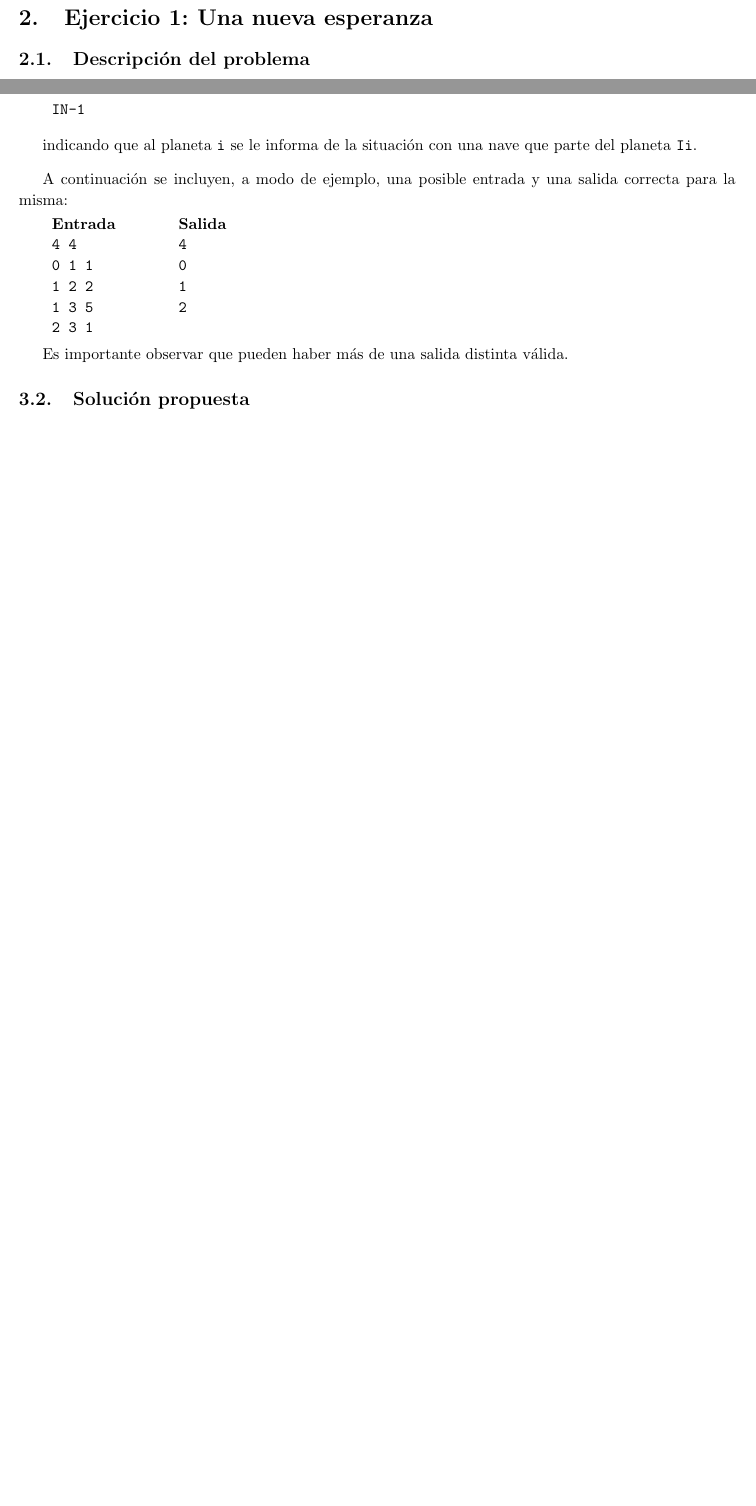
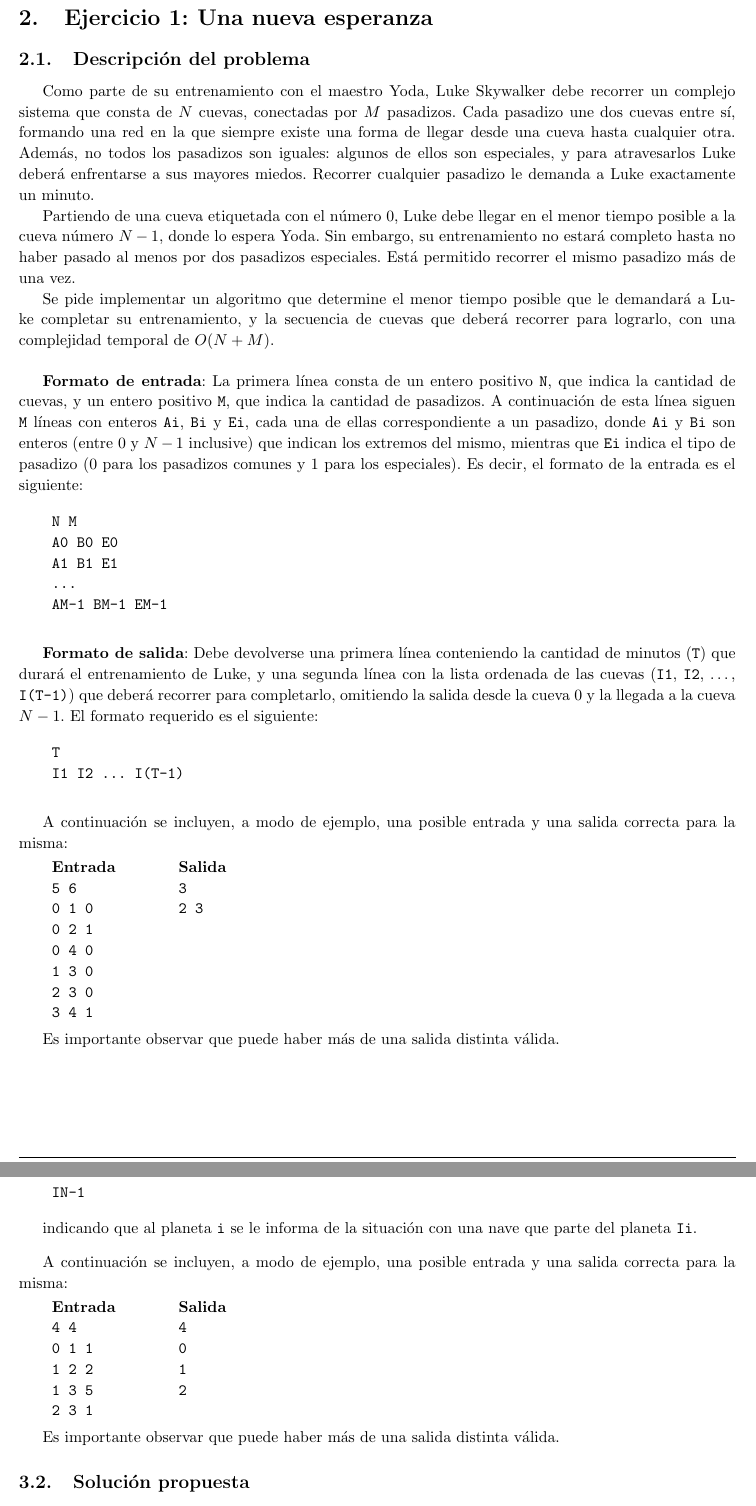
Before and after one commit to francofrizzo/aed3-tp2, a LaTeX document (latex/informe.tex, which reads latex/ej1.tex, latex/ej2.tex): two parts of pages 4 and 6 of 15 before the commit and two parts of pages 4 and 7 of 16 after it, joined at a grey line, cut so that both start at the same text, the shorter picture padded with empty space. Compiled offline with pdfLaTeX.

Commit message:
Add Exercise 1 problem description

```diff
--- a/latex/ej1.tex
+++ b/latex/ej1.tex
@@ -1,15 +1,99 @@
 \section{Ejercicio 1: Una nueva esperanza}
 
-    % Describir detalladamente el problema a resolver dando ejemplos del mismo y sus soluciones.
+    % Describir detalladamente el problema a resolver dando ejemplos del mismo
+    % y sus soluciones.
     \subsection{Descripción del problema}
 
-    % Explicar de forma clara, sencilla, estructurada y concisa, las ideas desarrolladas para la resolución del problema. Utilizar pseudocódigo y lenguaje coloquial (no código fuente). Justificar por qué el procedimiento resuelve efectivamente el problema.
+    Como parte de su entrenamiento con el maestro Yoda, Luke Skywalker debe
+    recorrer un complejo sistema que consta de $N$ cuevas, conectadas por $M$
+    pasadizos. Cada pasadizo une dos cuevas entre sí, formando una red en la
+    que siempre existe una forma de llegar desde una cueva hasta cualquier
+    otra. Además, no todos los pasadizos son iguales: algunos de ellos son
+    especiales, y para atravesarlos Luke deberá enfrentarse a sus mayores
+    miedos. Recorrer cualquier pasadizo le demanda a Luke exactamente un
+    minuto.
+
+    Partiendo de una cueva etiquetada con el número $0$, Luke debe llegar en
+    el menor tiempo posible a la cueva número $N-1$, donde lo espera Yoda.
+    Sin embargo, su entrenamiento no estará completo hasta no haber pasado al
+    menos por dos pasadizos especiales. Está permitido recorrer el mismo
+    pasadizo más de una vez.
+
+    Se pide implementar un algoritmo que determine el menor tiempo posible que
+    le demandará a Luke completar su entrenamiento, y la secuencia de cuevas
+    que deberá recorrer para lograrlo, con una complejidad temporal de
+    $O(N + M)$.
+
+    \vspace{1.25em}
+
+    \textbf{Formato de entrada}: La primera línea consta de un entero positivo
+    \texttt{N}, que indica la cantidad de cuevas, y un entero positivo
+    \texttt{M}, que indica la cantidad de pasadizos. A continuación de esta
+    línea siguen \texttt{M} líneas con enteros \texttt{Ai}, \texttt{Bi} y
+    \texttt{Ei}, cada una de ellas correspondiente a un pasadizo, donde
+    \texttt{Ai} y \texttt{Bi} son enteros (entre $0$ y $N-1$ inclusive) que
+    indican los extremos del mismo, mientras que \texttt{Ei} indica
+    el tipo de pasadizo ($0$ para los pasadizos comunes y $1$ para los
+    especiales). Es decir, el formato de la entrada es el siguiente:
+
+    \begin{verbatim}
+    N M
+    A0 B0 E0
+    A1 B1 E1
+    ...
+    AM-1 BM-1 EM-1\end{verbatim}
+
+    \vspace{.8em}
+
+    \textbf{Formato de salida}: Debe devolverse una primera línea conteniendo
+    la cantidad de minutos (\texttt{T}) que durará el entrenamiento de Luke,
+    y una segunda línea con la lista ordenada de las cuevas (\texttt{I1},
+    \texttt{I2}, \dots, \texttt{I(T-1)}) que deberá recorrer para
+    completarlo, omitiendo la salida desde la cueva $0$ y la llegada a la
+    cueva $N-1$. El formato requerido es el siguiente:
+
+    \begin{verbatim}
+    T
+    I1 I2 ... I(T-1)\end{verbatim}
+
+    \vspace{.8em}
+
+    A continuación se incluyen, a modo de ejemplo, una posible entrada y una
+    salida correcta para la misma:
+
+    \vspace{.5em}
+    \begin{tabular}{l @{\hskip 4em} l}
+    \textbf{Entrada} & \textbf{Salida} \\
+    \texttt{5 6}     & \texttt{3}      \\
+    \texttt{0 1 0}   & \texttt{2 3}    \\
+    \texttt{0 2 1}   &                 \\
+    \texttt{0 4 0}   &                 \\
+    \texttt{1 3 0}   &                 \\
+    \texttt{2 3 0}   &                 \\
+    \texttt{3 4 1}   &                 \\
+    \end{tabular}
+    \vspace{.5em}
+
+    Es importante observar que puede haber más de una salida distinta válida.
+
+    % Explicar de forma clara, sencilla, estructurada y concisa, las ideas
+    % desarrolladas para la resolución del problema. Utilizar pseudocódigo y
+    % lenguaje coloquial (no código fuente). Justificar por qué el
+    % procedimiento resuelve efectivamente el problema.
     \subsection{Solución propuesta}
 
-    % Deducir una cota de complejidad temporal del algoritmo propuesto (en función de los parámetros que se consideren correctos) y justificar por qué el algoritmo la cumple. Utilizar el modelo uniforme.
+    % Deducir una cota de complejidad temporal del algoritmo propuesto (en
+    % función de los parámetros que se consideren correctos) y justificar por
+    % qué el algoritmo la cumple. Utilizar el modelo uniforme.
     \subsection{Complejidad teórica}
 
-    % Realizar experimentación para medir la performance, usando un conjunto de casos de test que permitan observar los tiempos de ejecución en función de los parámetros de entrada, tanto para instancias aleatorias (detallando cómo fueron generadas) como para instancias particulares (peor/mejor caso, por ejemplo). Presentar en forma gráfica una comparación entre los tiempos medidos y la complejidad teórica y extraer conclusiones.
+    % Realizar experimentación para medir la performance, usando un conjunto
+    % de casos de test que permitan observar los tiempos de ejecución en
+    % función de los parámetros de entrada, tanto para instancias aleatorias
+    % (detallando cómo fueron generadas) como para instancias particulares
+    % (peor/mejor caso, por ejemplo). Presentar en forma gráfica una
+    % comparación entre los tiempos medidos y la complejidad teórica y extraer
+    % conclusiones.
     \subsection{Experimentación}
 
     % Ejemplo de gráfico para reutilizar:
--- a/latex/ej2.tex
+++ b/latex/ej2.tex
@@ -62,7 +62,7 @@
     \end{tabular}
     \vspace{.5em}
 
-    Es importante observar que pueden haber más de una salida distinta válida.
+    Es importante observar que puede haber más de una salida distinta válida.
 
     % Explicar de forma clara, sencilla, estructurada y concisa, las ideas
     % desarrolladas para la resolución del problema. Utilizar pseudocódigo y
```
Also changed, not shown: latex/ej1.tex (8 more changed lines).
